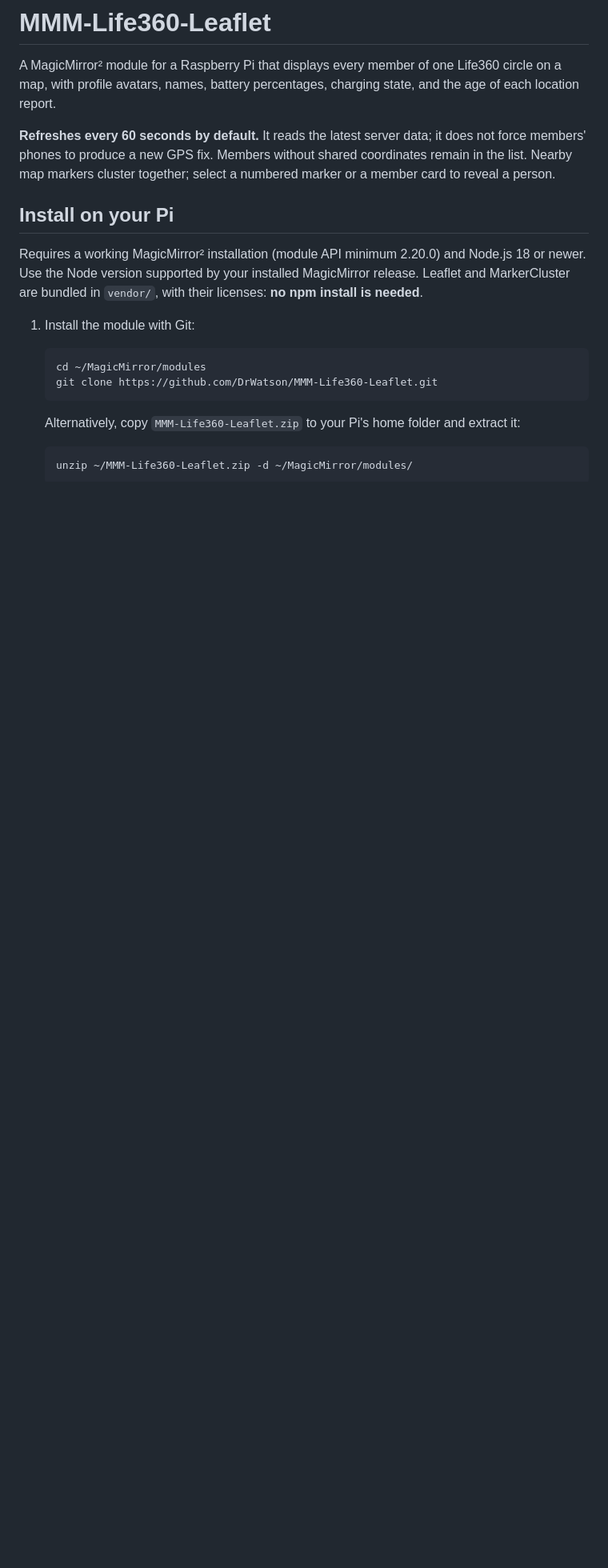
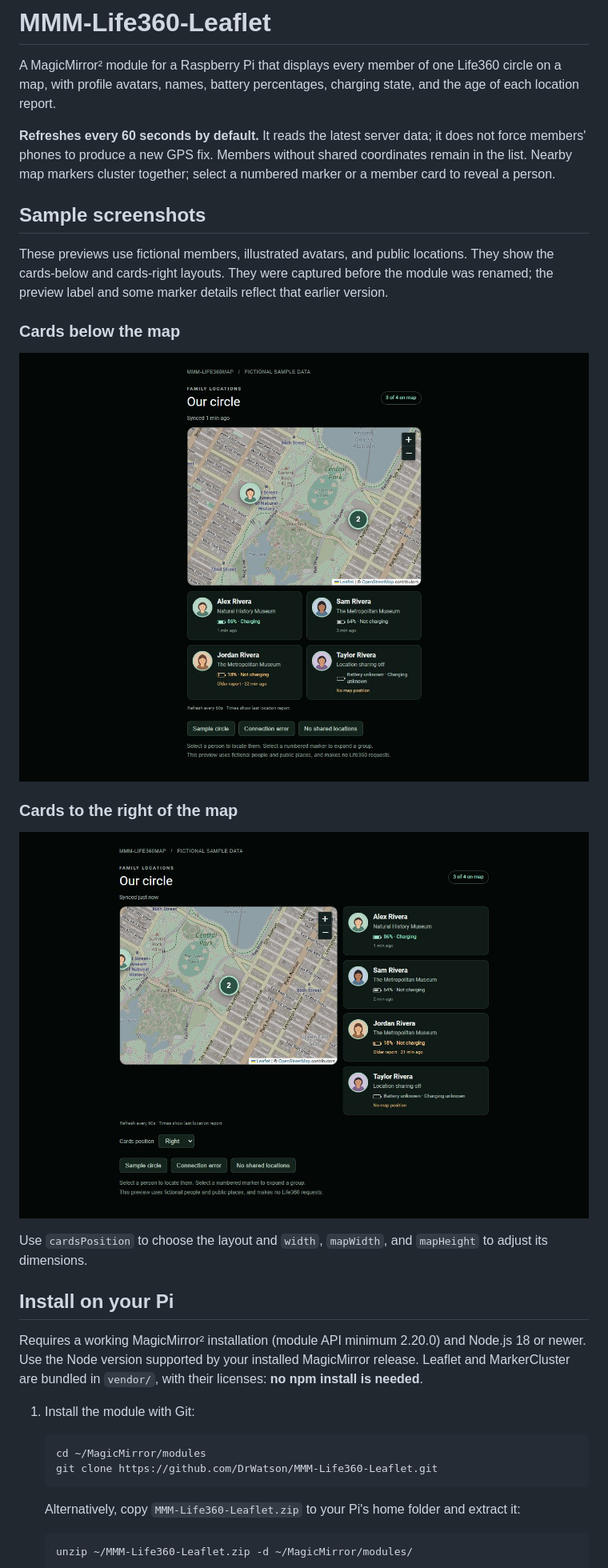
Before and after one commit to DrWatson/MMM-Life360-Leaflet, a Markdown page: README.md, the part around the change. Shown: that part at 80% size. Rendered like a GitHub page; pictures changed too: docs/images/cards-below.png (added), docs/images/cards-right.png (added); blank space fills up the shorter version.

Commit message:
added screen caps to README.md

```diff
--- a/README.md
+++ b/README.md
@@ -3,6 +3,20 @@
 A MagicMirror² module for a Raspberry Pi that displays every member of one Life360 circle on a map, with profile avatars, names, battery percentages, charging state, and the age of each location report.
 
 **Refreshes every 60 seconds by default.** It reads the latest server data; it does not force members' phones to produce a new GPS fix. Members without shared coordinates remain in the list. Nearby map markers cluster together; select a numbered marker or a member card to reveal a person.
+
+## Sample screenshots
+
+These previews use fictional members, illustrated avatars, and public locations. They show the cards-below and cards-right layouts. They were captured before the module was renamed; the preview label and some marker details reflect that earlier version.
+
+### Cards below the map
+
+![Sample module with member cards below the map](docs/images/cards-below.png)
+
+### Cards to the right of the map
+
+![Sample module with member cards to the right of the map](docs/images/cards-right.png)
+
+Use `cardsPosition` to choose the layout and `width`, `mapWidth`, and `mapHeight` to adjust its dimensions.
 
 ## Install on your Pi
 
```
